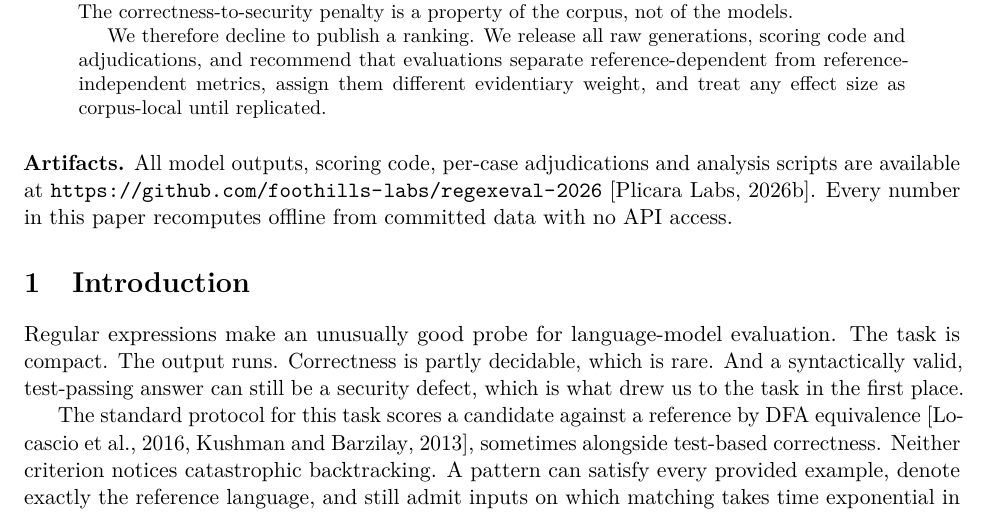
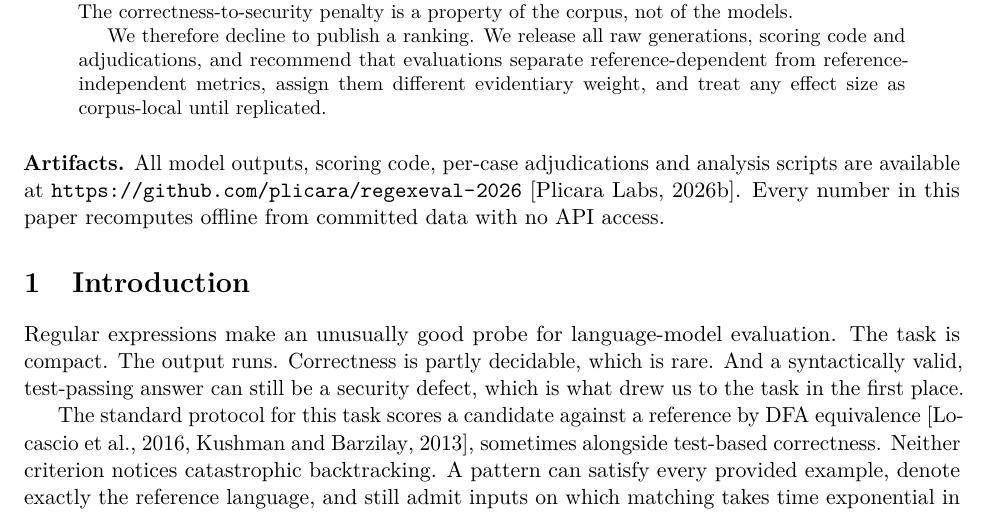
Before and after one commit to foothills-labs/regexeval-2026, a LaTeX paper (paper/main.tex): part of page 2 of 30, cut so that both start at the same text. Compiled offline with pdfLaTeX.

Commit message:
Fix remaining old-org URL in the paper abstract section

```diff
--- a/paper/main.tex
+++ b/paper/main.tex
@@ -117,7 +117,7 @@ replicated.
 \vspace{0.5em}
 \noindent\textbf{Artifacts.} All model outputs, scoring code, per-case
 adjudications and analysis scripts are available at
-\url{https://github.com/foothills-labs/regexeval-2026}~\citep{regexeval-2026}. Every number in
+\url{https://github.com/plicara/regexeval-2026}~\citep{regexeval-2026}. Every number in
 this paper recomputes offline from committed data with no API access.
 
 \section{Introduction}
```
